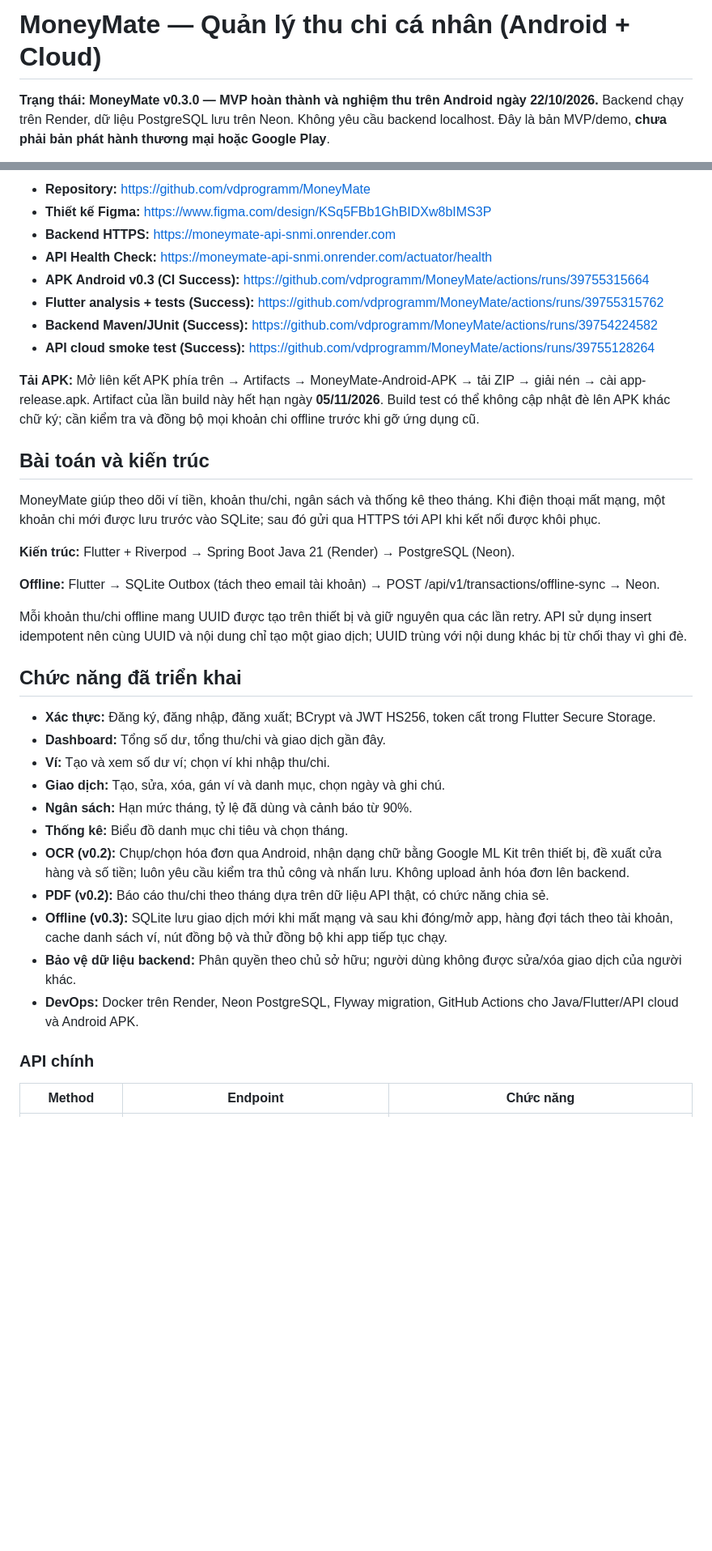
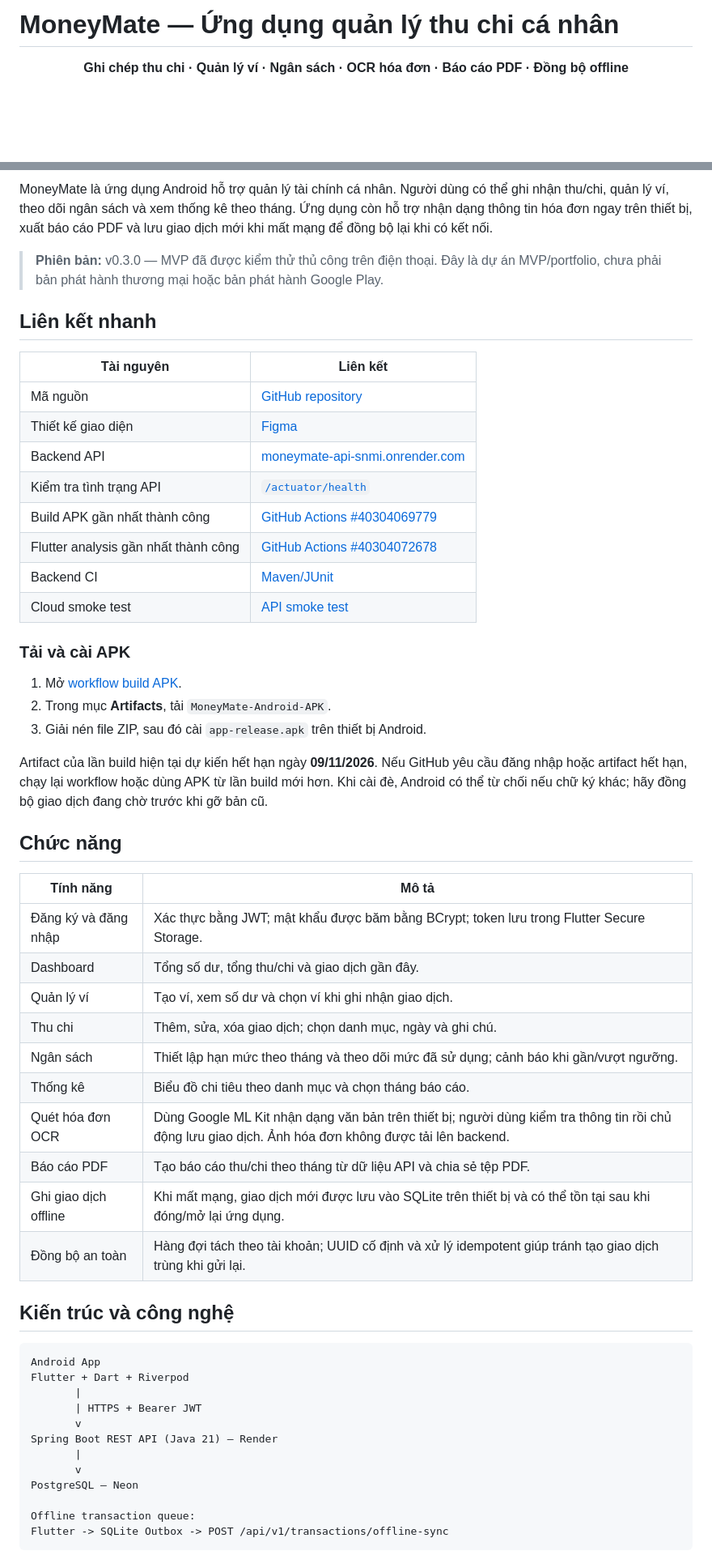
Before and after one commit to vdprogramm/MoneyMate, a Markdown page: README.md, 2 parts joined by grey strips. Shown at 81% size. GitHub-like rendering; blank space fills up the shorter version.

````diff
--- a/README.md
+++ b/README.md
@@ -1,4 +1,6 @@
-# MoneyMate — Quản lý thu chi cá nhân (Android + Cloud)
+# MoneyMate — Ứng dụng quản lý thu chi cá nhân
 
-**Trạng thái: MoneyMate v0.3.0 — MVP hoàn thành và nghiệm thu trên Android ngày 22/10/2026.** Backend chạy trên Render, dữ liệu PostgreSQL lưu trên Neon. Không yêu cầu backend localhost. Đây là bản MVP/demo, **chưa phải bản phát hành thương mại hoặc Google Play**.
+<p align="center">
+  <strong>Ghi chép thu chi · Quản lý ví · Ngân sách · OCR hóa đơn · Báo cáo PDF · Đồng bộ offline</strong>
+</p>
 
@@ -6,39 +13,58 @@
 
-- **Repository:** https://github.com/vdprogramm/MoneyMate
-- **Thiết kế Figma:** https://www.figma.com/design/KSq5FBb1GhBIDXw8bIMS3P
-- **Backend HTTPS:** https://moneymate-api-snmi.onrender.com
-- **API Health Check:** https://moneymate-api-snmi.onrender.com/actuator/health
-- **APK Android v0.3 (CI Success):** https://github.com/vdprogramm/MoneyMate/actions/runs/39755315664
-- **Flutter analysis + tests (Success):** https://github.com/vdprogramm/MoneyMate/actions/runs/39755315762
-- **Backend Maven/JUnit (Success):** https://github.com/vdprogramm/MoneyMate/actions/runs/39754224582
-- **API cloud smoke test (Success):** https://github.com/vdprogramm/MoneyMate/actions/runs/39755128264
+MoneyMate là ứng dụng Android hỗ trợ quản lý tài chính cá nhân. Người dùng có thể ghi nhận thu/chi, quản lý ví, theo dõi ngân sách và xem thống kê theo tháng. Ứng dụng còn hỗ trợ nhận dạng thông tin hóa đơn ngay trên thiết bị, xuất báo cáo PDF và lưu giao dịch mới khi mất mạng để đồng bộ lại khi có kết nối.
 
-**Tải APK:** Mở liên kết APK phía trên → Artifacts → MoneyMate-Android-APK → tải ZIP → giải nén → cài app-release.apk. Artifact của lần build này hết hạn ngày **05/11/2026**. Build test có thể không cập nhật đè lên APK khác chữ ký; cần kiểm tra và đồng bộ mọi khoản chi offline trước khi gỡ ứng dụng cũ.
+> **Phiên bản:** v0.3.0 — MVP đã được kiểm thử thủ công trên điện thoại. Đây là dự án MVP/portfolio, chưa phải bản phát hành thương mại hoặc bản phát hành Google Play.
 
-## Bài toán và kiến trúc
+## Liên kết nhanh
 
-MoneyMate giúp theo dõi ví tiền, khoản thu/chi, ngân sách và thống kê theo tháng. Khi điện thoại mất mạng, một khoản chi mới được lưu trước vào SQLite; sau đó gửi qua HTTPS tới API khi kết nối được khôi phục.
+| Tài nguyên | Liên kết |
+| --- | --- |
+| Mã nguồn | [GitHub repository](https://github.com/vdprogramm/MoneyMate) |
+| Thiết kế giao diện | [Figma](https://www.figma.com/design/KSq5FBb1GhBIDXw8bIMS3P) |
+| Backend API | [moneymate-api-snmi.onrender.com](https://moneymate-api-snmi.onrender.com) |
+| Kiểm tra tình trạng API | [`/actuator/health`](https://moneymate-api-snmi.onrender.com/actuator/health) |
+| Build APK gần nhất thành công | [GitHub Actions #40304069779](https://github.com/vdprogramm/MoneyMate/actions/runs/40304069779) |
+| Flutter analysis gần nhất thành công | [GitHub Actions #40304072678](https://github.com/vdprogramm/MoneyMate/actions/runs/40304072678) |
+| Backend CI | [Maven/JUnit](https://github.com/vdprogramm/MoneyMate/actions/runs/39754224582) |
+| Cloud smoke test | [API smoke test](https://github.com/vdprogramm/MoneyMate/actions/runs/39755128264) |
 
-**Kiến trúc:** Flutter + Riverpod → Spring Boot Java 21 (Render) → PostgreSQL (Neon).
+### Tải và cài APK
 
-**Offline:** Flutter → SQLite Outbox (tách theo email tài khoản) → POST /api/v1/transactions/offline-sync → Neon.
+1. Mở [workflow build APK](https://github.com/vdprogramm/MoneyMate/actions/runs/40304069779).
+2. Trong mục **Artifacts**, tải `MoneyMate-Android-APK`.
+3. Giải nén file ZIP, sau đó cài `app-release.apk` trên thiết bị Android.
 
-Mỗi khoản thu/chi offline mang UUID được tạo trên thiết bị và giữ nguyên qua các lần retry. API sử dụng insert idempotent nên cùng UUID và nội dung chỉ tạo một giao dịch; UUID trùng với nội dung khác bị từ chối thay vì ghi đè.
+Artifact của lần build hiện tại dự kiến hết hạn ngày **09/11/2026**. Nếu GitHub yêu cầu đăng nhập hoặc artifact hết hạn, chạy lại workflow hoặc dùng APK từ lần build mới hơn. Khi cài đè, Android có thể từ chối nếu chữ ký khác; hãy đồng bộ giao dịch đang chờ trước khi gỡ bản cũ.
 
-## Chức năng đã triển khai
+## Chức năng
 
-- **Xác thực:** Đăng ký, đăng nhập, đăng xuất; BCrypt và JWT HS256, token cất trong Flutter Secure Storage.
-- **Dashboard:** Tổng số dư, tổng thu/chi và giao dịch gần đây.
-- **Ví:** Tạo và xem số dư ví; chọn ví khi nhập thu/chi.
-- **Giao dịch:** Tạo, sửa, xóa, gán ví và danh mục, chọn ngày và ghi chú.
-- **Ngân sách:** Hạn mức tháng, tỷ lệ đã dùng và cảnh báo từ 90%.
-- **Thống kê:** Biểu đồ danh mục chi tiêu và chọn tháng.
-- **OCR (v0.2):** Chụp/chọn hóa đơn qua Android, nhận dạng chữ bằng Google ML Kit trên thiết bị, đề xuất cửa hàng và số tiền; luôn yêu cầu kiểm tra thủ công và nhấn lưu. Không upload ảnh hóa đơn lên backend.
-- **PDF (v0.2):** Báo cáo thu/chi theo tháng dựa trên dữ liệu API thật, có chức năng chia sẻ.
-- **Offline (v0.3):** SQLite lưu giao dịch mới khi mất mạng và sau khi đóng/mở app, hàng đợi tách theo tài khoản, cache danh sách ví, nút đồng bộ và thử đồng bộ khi app tiếp tục chạy.
-- **Bảo vệ dữ liệu backend:** Phân quyền theo chủ sở hữu; người dùng không được sửa/xóa giao dịch của người khác.
-- **DevOps:** Docker trên Render, Neon PostgreSQL, Flyway migration, GitHub Actions cho Java/Flutter/API cloud và Android APK.
+| Tính năng | Mô tả |
+| --- | --- |
+| Đăng ký và đăng nhập | Xác thực bằng JWT; mật khẩu được băm bằng BCrypt; token lưu trong Flutter Secure Storage. |
+| Dashboard | Tổng số dư, tổng thu/chi và giao dịch gần đây. |
+| Quản lý ví | Tạo ví, xem số dư và chọn ví khi ghi nhận giao dịch. |
+| Thu chi | Thêm, sửa, xóa giao dịch; chọn danh mục, ngày và ghi chú. |
+| Ngân sách | Thiết lập hạn mức theo tháng và theo dõi mức đã sử dụng; cảnh báo khi gần/vượt ngưỡng. |
+| Thống kê | Biểu đồ chi tiêu theo danh mục và chọn tháng báo cáo. |
+| Quét hóa đơn OCR | Dùng Google ML Kit nhận dạng văn bản trên thiết bị; người dùng kiểm tra thông tin rồi chủ động lưu giao dịch. Ảnh hóa đơn không được tải lên backend. |
+| Báo cáo PDF | Tạo báo cáo thu/chi theo tháng từ dữ liệu API và chia sẻ tệp PDF. |
+| Ghi giao dịch offline | Khi mất mạng, giao dịch mới được lưu vào SQLite trên thiết bị và có thể tồn tại sau khi đóng/mở lại ứng dụng. |
+| Đồng bộ an toàn | Hàng đợi tách theo tài khoản; UUID cố định và xử lý idempotent giúp tránh tạo giao dịch trùng khi gửi lại. |
 
-### API chính
+## Kiến trúc và công nghệ
 
-| Method | Endpoint | Chức năng |
+```text
+Android App
+Flutter + Dart + Riverpod
+       |
+       | HTTPS + Bearer JWT
+       v
+Spring Boot REST API (Java 21) — Render
+       |
+       v
+PostgreSQL — Neon
+
+Offline transaction queue:
+Flutter -> SQLite Outbox -> POST /api/v1/transactions/offline-sync
+```
+
````
Also changed, not shown: other parts of README.md (+92 -57 lines).
